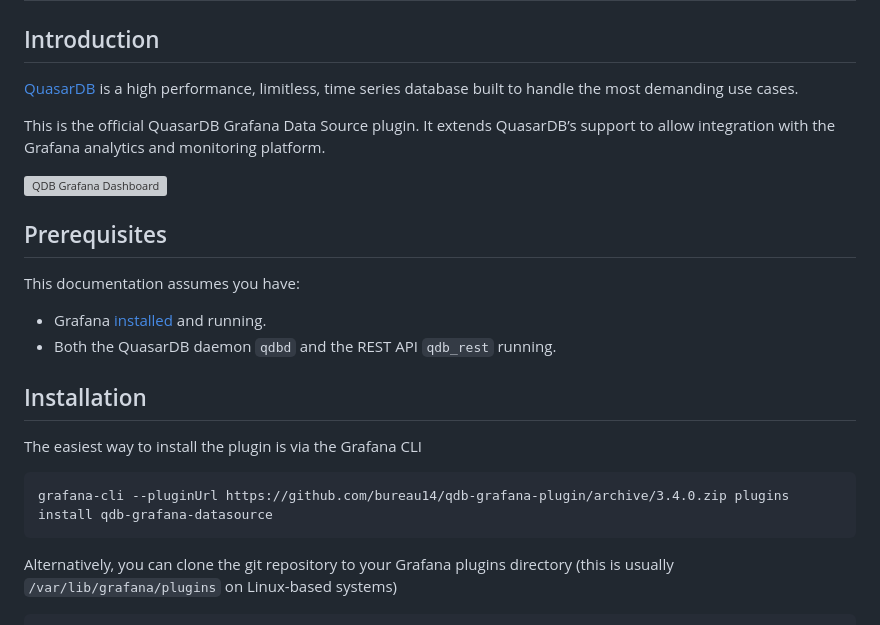
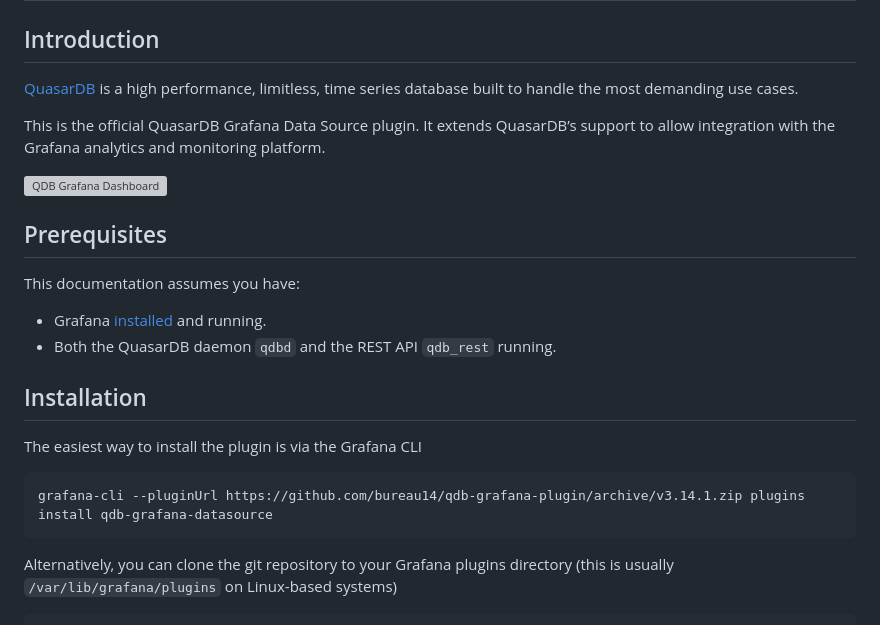
Before and after one commit to bureau14/qdb-grafana-plugin, a Markdown page: README.md, the part around one of its changes. GitHub-like rendering; grey boxes are pictures that could not be loaded.

````diff
--- a/README.md
+++ b/README.md
@@ -20,7 +20,7 @@ This documentation assumes you have:
 The easiest way to install the plugin is via the Grafana CLI
 
 ```
-grafana-cli --pluginUrl https://github.com/bureau14/qdb-grafana-plugin/archive/3.4.0.zip plugins install qdb-grafana-datasource
+grafana-cli --pluginUrl https://github.com/bureau14/qdb-grafana-plugin/archive/v3.14.1.zip plugins install qdb-grafana-datasource
 ```
 
 Alternatively, you can clone the git repository to your Grafana plugins directory (this is usually `/var/lib/grafana/plugins` on Linux-based systems)
````
Also changed, not shown: other parts of README.md (+6 -6 lines).
